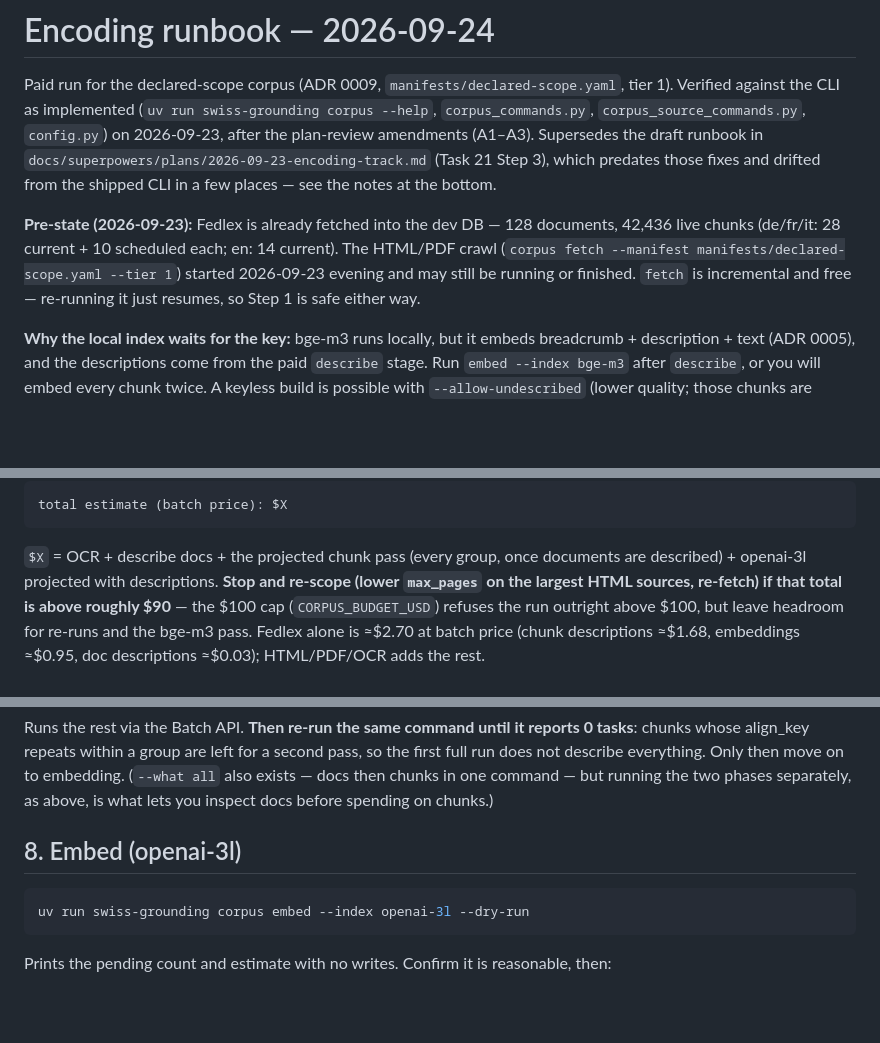
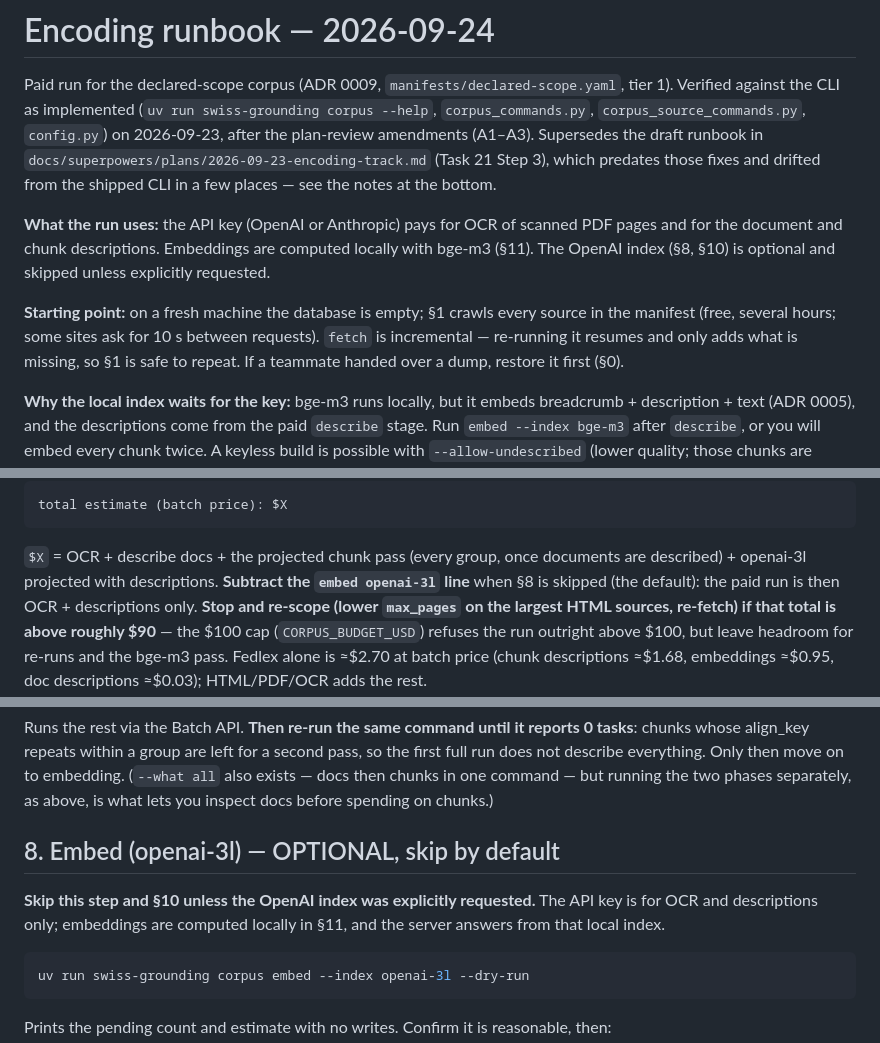
Before and after one commit to thedionysus/swisscom-hackathon, a Markdown page: docs/ENCODING-RUNBOOK.md, 3 parts joined by grey strips. Drawn GitHub-style; blank space fills up the shorter version.

Commit message:
docs: the API key is for OCR and descriptions only; embeddings run locally, the OpenAI index is opt-in
Co-Authored-By: Claude Opus 5.5 (1M context) <noreply@anthropic.com>
Claude-Session: https://claude.ai/code/session_01PrHLzkoarX432rv8ouL1Z5

````diff
--- a/docs/ENCODING-RUNBOOK.md
+++ b/docs/ENCODING-RUNBOOK.md
@@ -6,10 +6,13 @@ CLI as implemented (`uv run swiss-grounding corpus --help`, `corpus_commands.py`
 `docs/superpowers/plans/2026-09-23-encoding-track.md` (Task 21 Step 3), which predates those fixes and drifted
 from the shipped CLI in a few places — see the notes at the bottom.
 
-**Pre-state (2026-09-23):** Fedlex is already fetched into the dev DB — 128 documents, 42,436 live chunks
-(de/fr/it: 28 current + 10 scheduled each; en: 14 current). The HTML/PDF crawl
-(`corpus fetch --manifest manifests/declared-scope.yaml --tier 1`) started 2026-09-23 evening and may still be
-running or finished. `fetch` is incremental and free — re-running it just resumes, so Step 1 is safe either way.
+**What the run uses:** the API key (OpenAI or Anthropic) pays for OCR of scanned PDF pages and for the document
+and chunk descriptions. Embeddings are computed locally with bge-m3 (§11). The OpenAI index (§8, §10) is optional
+and skipped unless explicitly requested.
+
+**Starting point:** on a fresh machine the database is empty; §1 crawls every source in the manifest (free, several
+hours; some sites ask for 10 s between requests). `fetch` is incremental — re-running it resumes and only adds what
+is missing, so §1 is safe to repeat. If a teammate handed over a dump, restore it first (§0).
 
 **Why the local index waits for the key:** bge-m3 runs locally, but it embeds breadcrumb + description + text
 (ADR 0005), and the descriptions come from the paid `describe` stage. Run `embed --index bge-m3` after `describe`,
@@ -140,7 +143,8 @@ total estimate (batch price): $X
 ```
 
 `$X` = OCR + describe docs + the projected chunk pass (every group, once documents are described) + openai-3l
-projected with descriptions. **Stop and re-scope (lower `max_pages` on the largest HTML sources, re-fetch) if that
+projected with descriptions. **Subtract the `embed openai-3l` line** when §8 is skipped (the default): the paid run
+is then OCR + descriptions only. **Stop and re-scope (lower `max_pages` on the largest HTML sources, re-fetch) if that
 total is above roughly $90** — the $100 cap (`CORPUS_BUDGET_USD`) refuses the run outright above $100, but leave headroom
 for re-runs and the bge-m3 pass. Fedlex alone is ≈$2.70 at batch price (chunk descriptions ≈$1.68, embeddings
 ≈$0.95, doc descriptions ≈$0.03); HTML/PDF/OCR adds the rest.
@@ -217,7 +221,10 @@ align_key repeats within a group are left for a second pass, so the first full r
 Only then move on to embedding. (`--what all` also exists — docs then chunks in one command — but running the
 two phases separately, as above, is what lets you inspect docs before spending on chunks.)
 
-## 8. Embed (openai-3l)
+## 8. Embed (openai-3l) — OPTIONAL, skip by default
+
+**Skip this step and §10 unless the OpenAI index was explicitly requested.** The API key is for OCR and
+descriptions only; embeddings are computed locally in §11, and the server answers from that local index.
 
 ```bash
 uv run swiss-grounding corpus embed --index openai-3l --dry-run
````
Also changed, not shown: other parts of docs/ENCODING-RUNBOOK.md (+1 -1 lines), AGENTS.md (+9 -2 lines).
